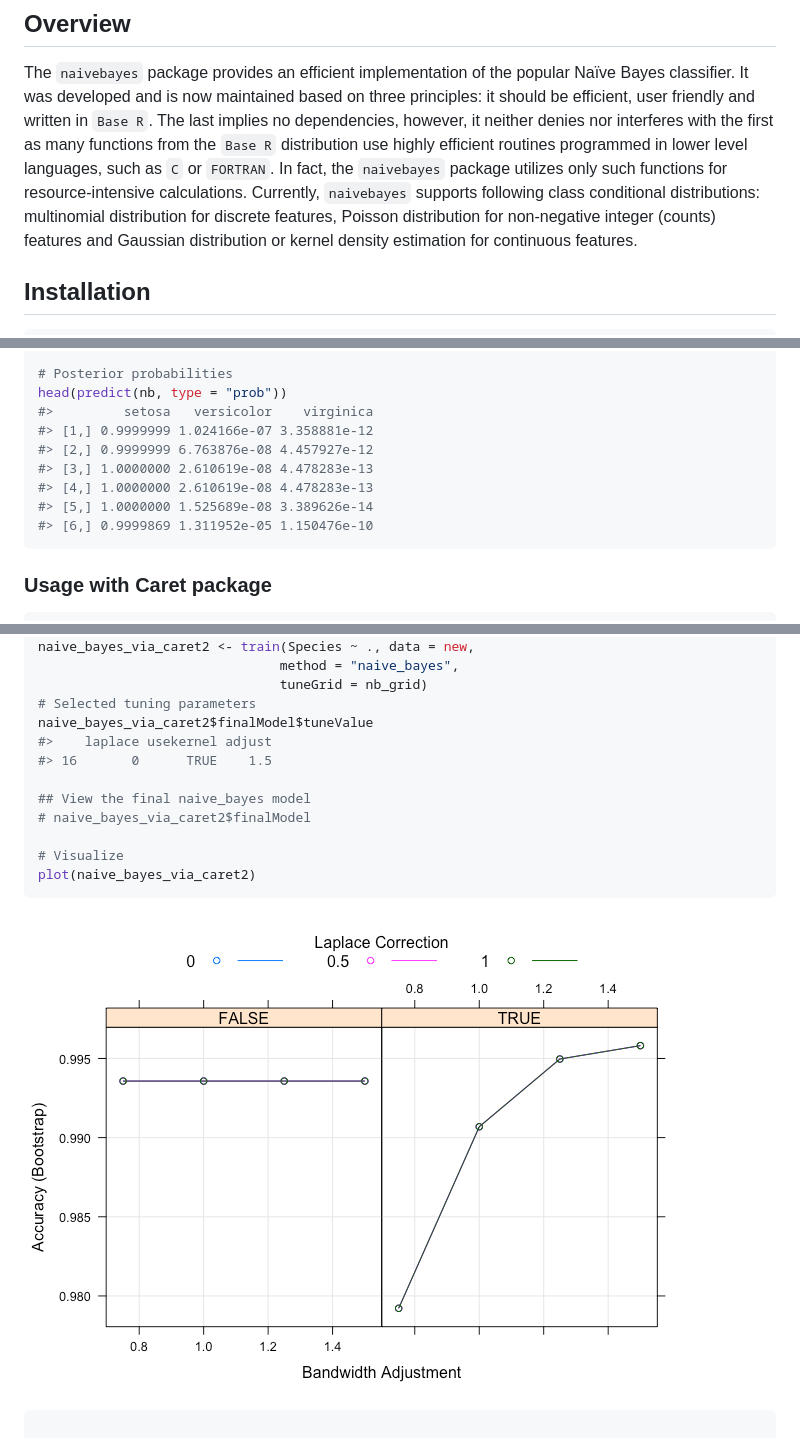
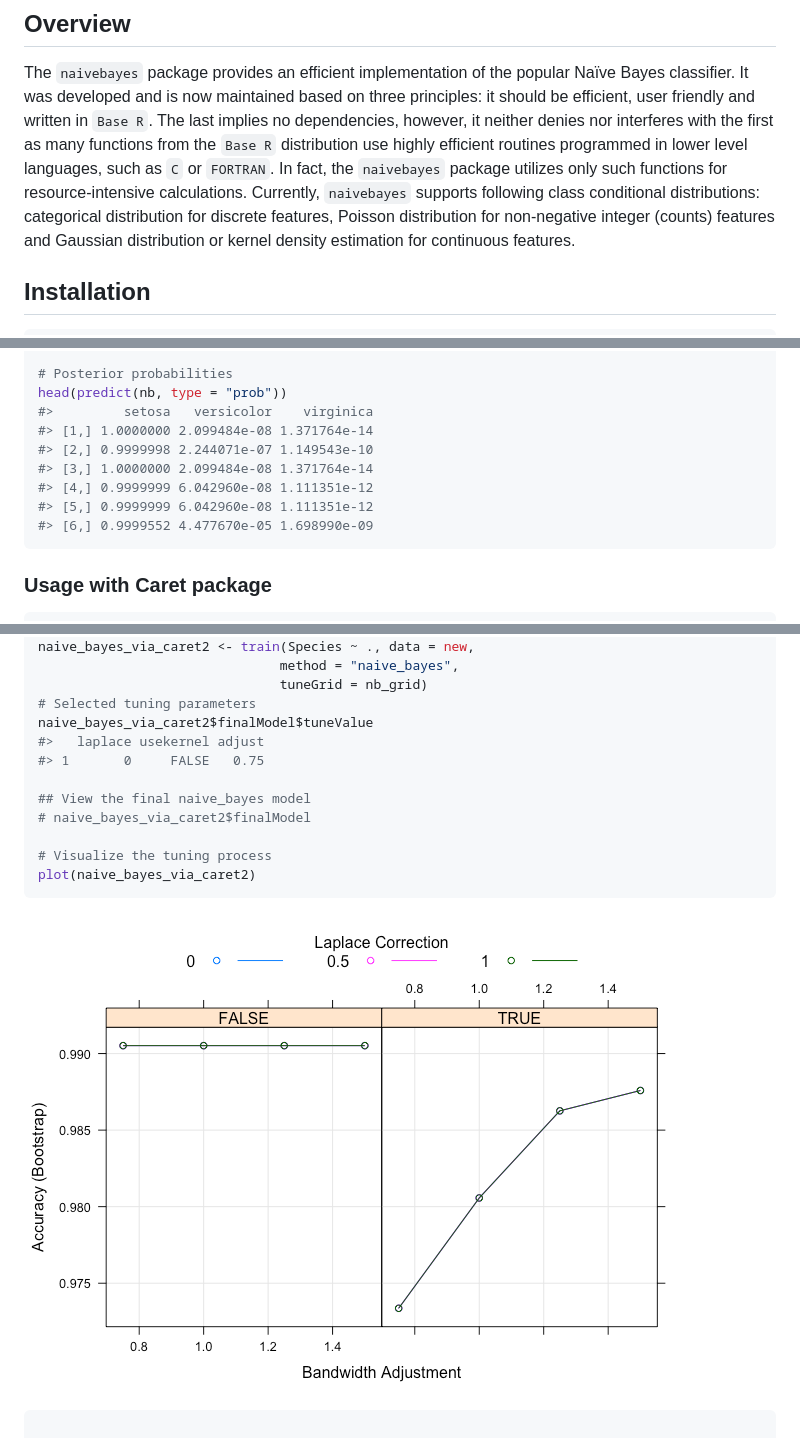
Before and after one commit to majkamichal/naivebayes, a Markdown page: README.md, 3 parts joined by grey strips. Rendered like a GitHub page; pictures changed too: README-example_caret2-1.png.

````diff
--- a/README.md
+++ b/README.md
@@ -17,7 +17,7 @@ neither denies nor interferes with the first as many functions from the
 level languages, such as `C` or `FORTRAN`. In fact, the `naivebayes`
 package utilizes only such functions for resource-intensive
 calculations. Currently, `naivebayes` supports following class
-conditional distributions: multinomial distribution for discrete
+conditional distributions: categorical distribution for discrete
 features, Poisson distribution for non-negative integer (counts)
 features and Gaussian distribution or kernel density estimation for
 continuous features.
@@ -129,12 +129,12 @@ head(predict(nb))
 # Posterior probabilities
 head(predict(nb, type = "prob"))
 #>         setosa   versicolor    virginica
-#> [1,] 0.9999999 1.024166e-07 3.358881e-12
-#> [2,] 0.9999999 6.763876e-08 4.457927e-12
-#> [3,] 1.0000000 2.610619e-08 4.478283e-13
-#> [4,] 1.0000000 2.610619e-08 4.478283e-13
-#> [5,] 1.0000000 1.525689e-08 3.389626e-14
-#> [6,] 0.9999869 1.311952e-05 1.150476e-10
+#> [1,] 1.0000000 2.099484e-08 1.371764e-14
+#> [2,] 0.9999998 2.244071e-07 1.149543e-10
+#> [3,] 1.0000000 2.099484e-08 1.371764e-14
+#> [4,] 0.9999999 6.042960e-08 1.111351e-12
+#> [5,] 0.9999999 6.042960e-08 1.111351e-12
+#> [6,] 0.9999552 4.477670e-05 1.698990e-09
 ```
 
 ### Usage with Caret package
@@ -205,13 +205,13 @@ naive_bayes_via_caret2 <- train(Species ~ ., data = new,
                                tuneGrid = nb_grid)
 # Selected tuning parameters
 naive_bayes_via_caret2$finalModel$tuneValue
-#>    laplace usekernel adjust
-#> 16       0      TRUE    1.5
+#>   laplace usekernel adjust
+#> 1       0     FALSE   0.75
 
 ## View the final naive_bayes model
 # naive_bayes_via_caret2$finalModel
 
-# Visualize
+# Visualize the tuning process
 plot(naive_bayes_via_caret2)
 ```
 
````
Also changed, not shown: other parts of README.md (+14 -14 lines), README-example-2.png, 8 other files.
